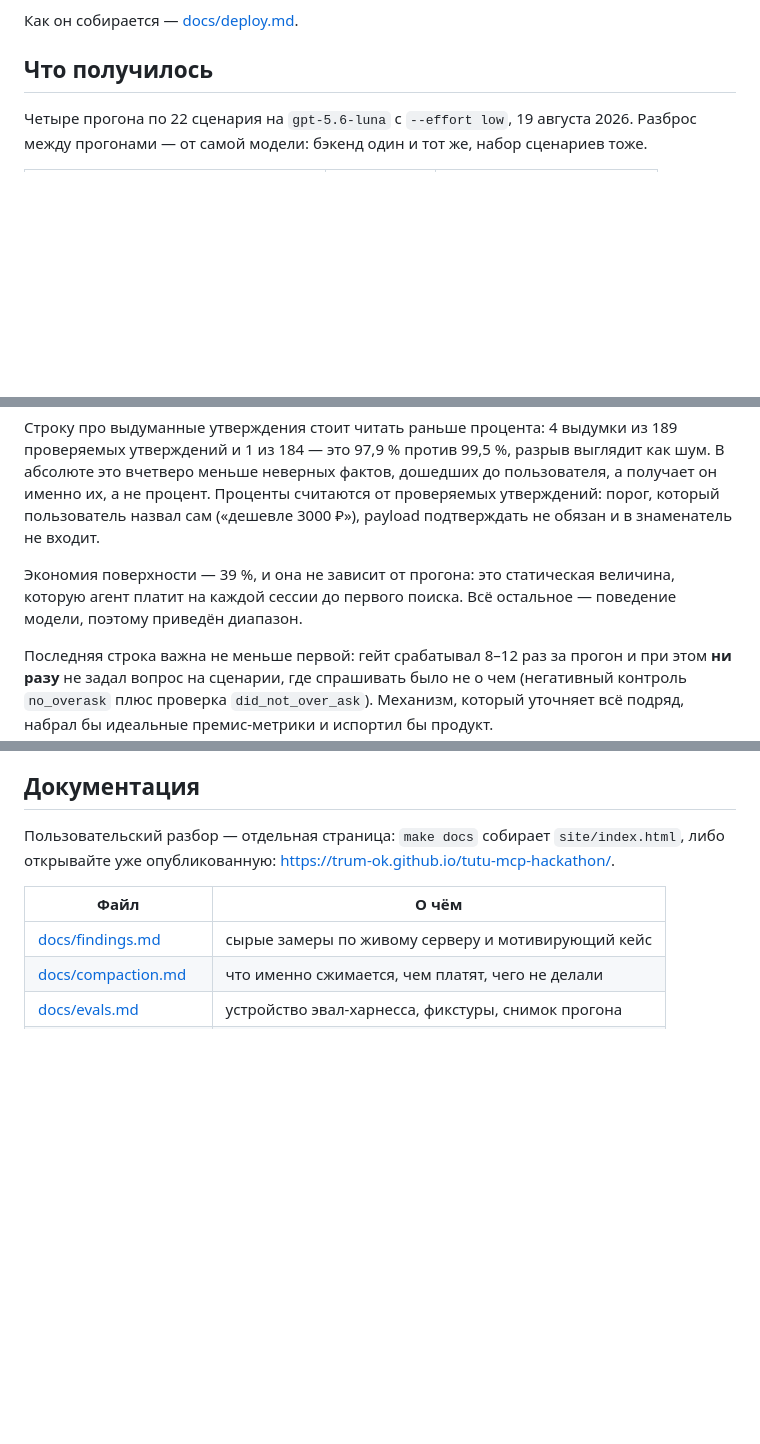
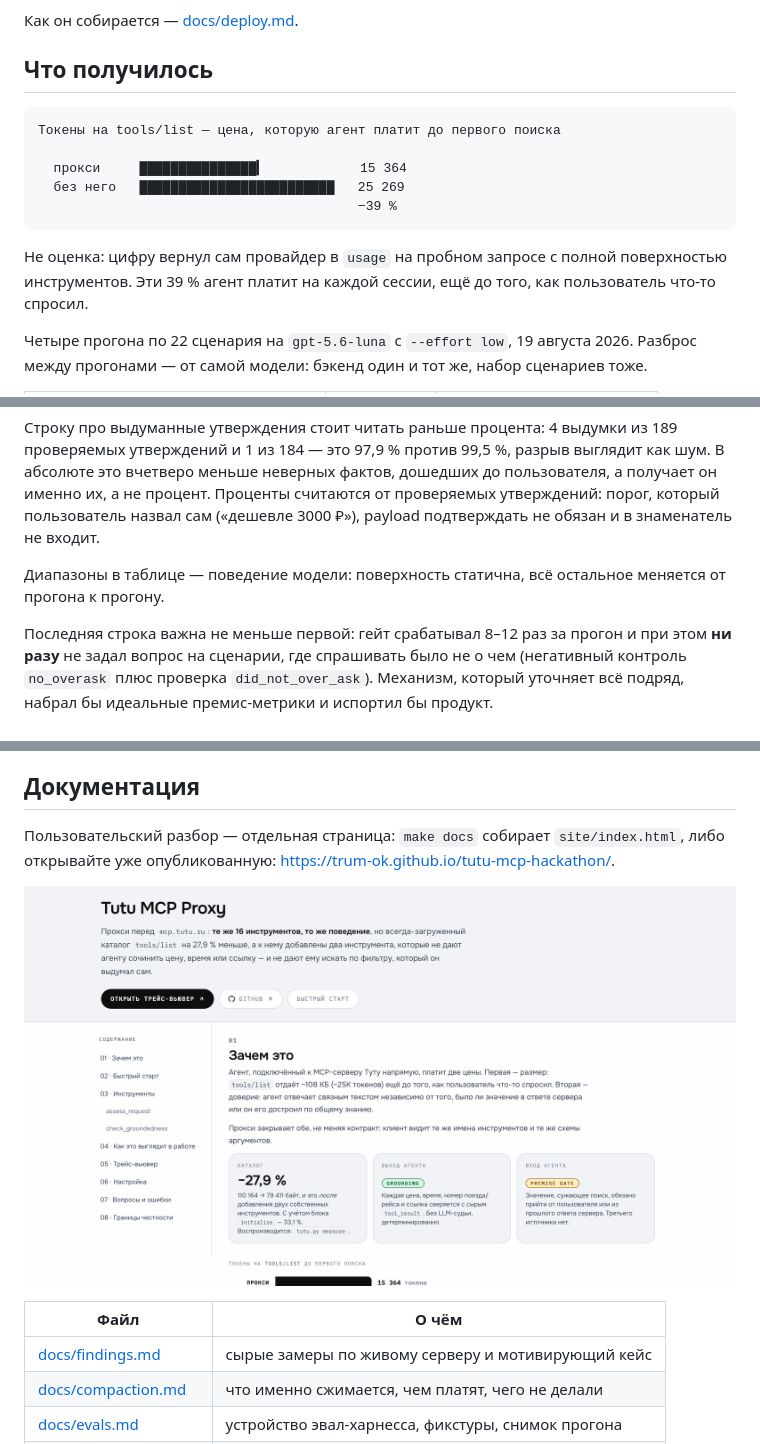
Before and after one commit to Trum-ok/tutu-mcp-hackathon, a Markdown page: README.md, 3 parts joined by grey strips. Rendered like a GitHub page; pictures changed too: docs/doc-preview.png (added); blank space fills up the shorter version.

Commit message:
docs: график экономии и скриншот страницы доки в README

````diff
--- a/README.md
+++ b/README.md
@@ -56,6 +56,18 @@ make viewer-demo   # из рукописных демо-трейсов — бе
 
 ## Что получилось
 
+```
+Токены на tools/list — цена, которую агент платит до первого поиска
+
+  прокси     ███████████████▎            15 364
+  без него   █████████████████████████   25 269
+                                         −39 %
+```
+
+Не оценка: цифру вернул сам провайдер в `usage` на пробном запросе с полной поверхностью
+инструментов. Эти 39 % агент платит на каждой сессии, ещё до того, как пользователь что-то
+спросил.
+
 Четыре прогона по 22 сценария на `gpt-5.6-luna` с `--effort low`, 19 августа 2026. Разброс
 между прогонами — от самой модели: бэкенд один и тот же, набор сценариев тоже.
 
@@ -76,9 +88,8 @@ make viewer-demo   # из рукописных демо-трейсов — бе
 процент. Проценты считаются от проверяемых утверждений: порог, который пользователь назвал сам
 («дешевле 3000 ₽»), payload подтверждать не обязан и в знаменатель не входит.
 
-Экономия поверхности — 39 %, и она не зависит от прогона: это статическая величина, которую
-агент платит на каждой сессии до первого поиска. Всё остальное — поведение модели, поэтому
-приведён диапазон.
+Диапазоны в таблице — поведение модели: поверхность статична, всё остальное меняется от
+прогона к прогону.
 
 Последняя строка важна не меньше первой: гейт срабатывал 8–12 раз за прогон и при этом **ни
 разу** не задал вопрос на сценарии, где спрашивать было не о чем (негативный контроль
@@ -162,6 +173,8 @@ claude mcp add --transport http tutu <URL>          # Claude Code
 Пользовательский разбор — отдельная страница: `make docs` собирает `site/index.html`, либо
 открывайте уже опубликованную: <https://trum-ok.github.io/tutu-mcp-hackathon/>.
 
+![Страница документации: оглавление из восьми разделов и раздел «Зачем это» с тремя карточками](docs/doc-preview.png)
+
 | Файл                                           | О чём                                              |
 |------------------------------------------------|----------------------------------------------------|
 | [docs/findings.md](docs/findings.md)           | сырые замеры по живому серверу и мотивирующий кейс |
````
Also changed, not shown: docs/structure.md (+8 -2 lines).
